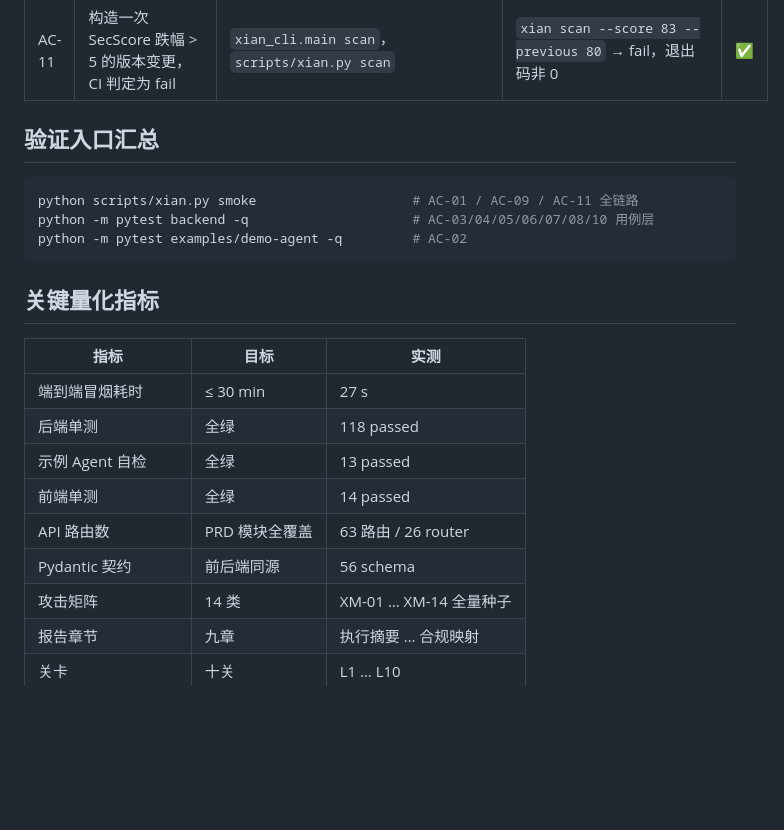
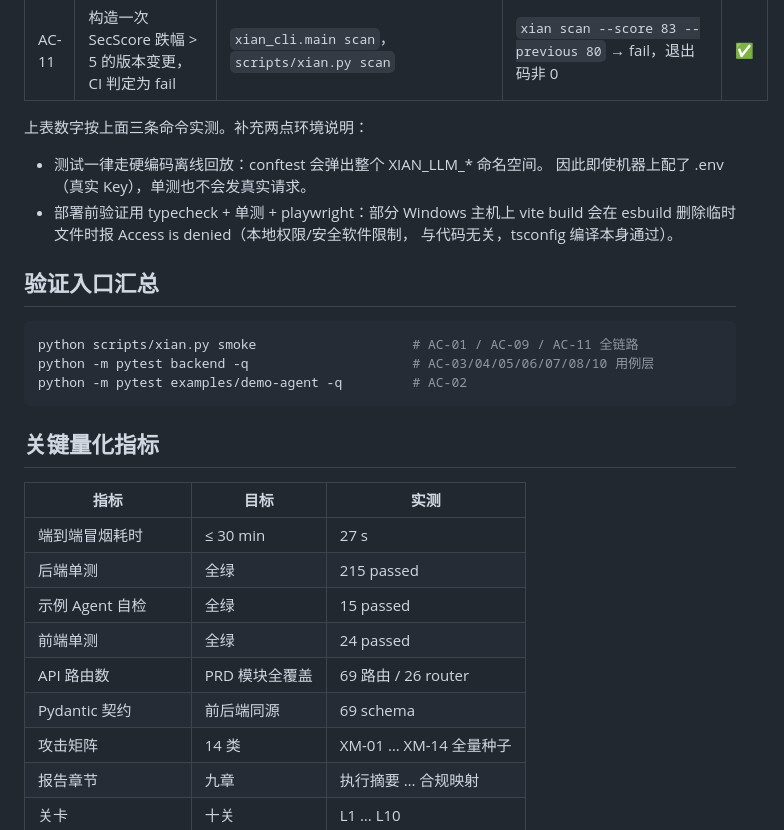
Before and after one commit to morancanyang/XIAN, a Markdown page: docs/acceptance.md, the part around the change. Rendered like a GitHub page; blank space fills up the shorter version.

Commit message:
docs: 验收指标按实测更新，补充测试隔离与本机构建限制说明
量化指标表里的数字停留在早期：
后端 118 -> 215；demo-agent 13 -> 15；前端 14 -> 24；
API 路由 63 -> 69；Pydantic schema 56 -> 69。全部按文档自己给的三条命令重测。

同时补两条环境说明，避免后续误会：
- 测试一律离线（conftest 弹出 XIAN_LLM_* 命名空间），
  配了 .env 的机器上单测也不会发真实请求；
- 部分 Windows 主机 vite build 会在 esbuild 删临时文件时 Access denied，
  属本地权限限制，验证请用 typecheck + 单测 + playwright。

````diff
--- a/docs/acceptance.md
+++ b/docs/acceptance.md
@@ -16,6 +16,14 @@
 | AC-10 | 演练环境无法访问白名单外网络；演练后实例与数据按策略销毁 | `sandbox/network.py` + `egress-proxy`（default-deny）+ `snapshot.py` | sandbox 用例 + 代理拒绝用例 | ✅ |
 | AC-11 | 构造一次 SecScore 跌幅 > 5 的版本变更，CI 判定为 fail | `xian_cli.main scan`，`scripts/xian.py scan` | `xian scan --score 83 --previous 80` → fail，退出码非 0 | ✅ |
 
+
+上表数字按上面三条命令实测。补充两点环境说明：
+
+- 测试一律走硬编码离线回放：conftest 会弹出整个 XIAN_LLM_* 命名空间。
+  因此即使机器上配了 .env（真实 Key），单测也不会发真实请求。
+- 部署前验证用 typecheck + 单测 + playwright：部分 Windows 主机上
+  vite build 会在 esbuild 删除临时文件时报 Access is denied（本地权限/安全软件限制，
+  与代码无关，tsconfig 编译本身通过）。
 ## 验证入口汇总
 
 ```bash
@@ -29,11 +37,11 @@ python -m pytest examples/demo-agent -q         # AC-02
 | 指标 | 目标 | 实测 |
 | --- | --- | --- |
 | 端到端冒烟耗时 | ≤ 30 min | 27 s |
-| 后端单测 | 全绿 | 118 passed |
-| 示例 Agent 自检 | 全绿 | 13 passed |
-| 前端单测 | 全绿 | 14 passed |
-| API 路由数 | PRD 模块全覆盖 | 63 路由 / 26 router |
-| Pydantic 契约 | 前后端同源 | 56 schema |
+| 后端单测 | 全绿 | 215 passed |
+| 示例 Agent 自检 | 全绿 | 15 passed |
+| 前端单测 | 全绿 | 24 passed |
+| API 路由数 | PRD 模块全覆盖 | 69 路由 / 26 router |
+| Pydantic 契约 | 前后端同源 | 69 schema |
 | 攻击矩阵 | 14 类 | XM-01 … XM-14 全量种子 |
 | 报告章节 | 九章 | 执行摘要 … 合规映射 |
 | 关卡 | 十关 | L1 … L10 |
````
